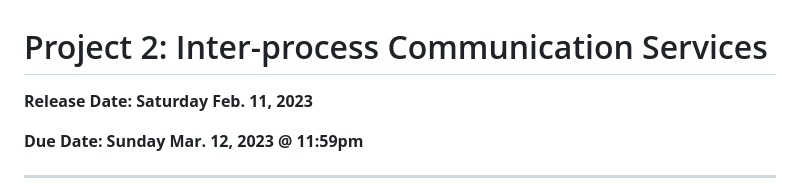
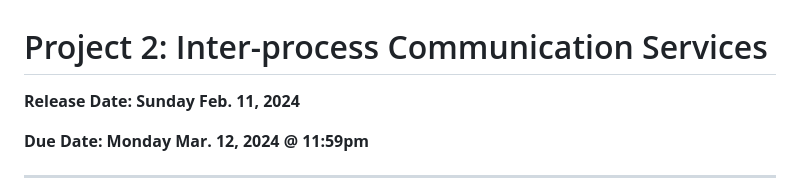
Before and after one commit to nekronos-gh/TinyFile, a Markdown page: README.md, the part around the change. Drawn GitHub-style.

```diff
--- a/README.md
+++ b/README.md
@@ -1,8 +1,8 @@
 # Project 2: Inter-process Communication Services
 
-**Release Date: Saturday Feb. 11, 2023**
+**Release Date: Sunday Feb. 11, 2024**
 
-**Due Date: Sunday Mar. 12, 2023 @ 11:59pm**
+**Due Date: Monday Mar. 12, 2024 @ 11:59pm**
 
 ---
 
```
